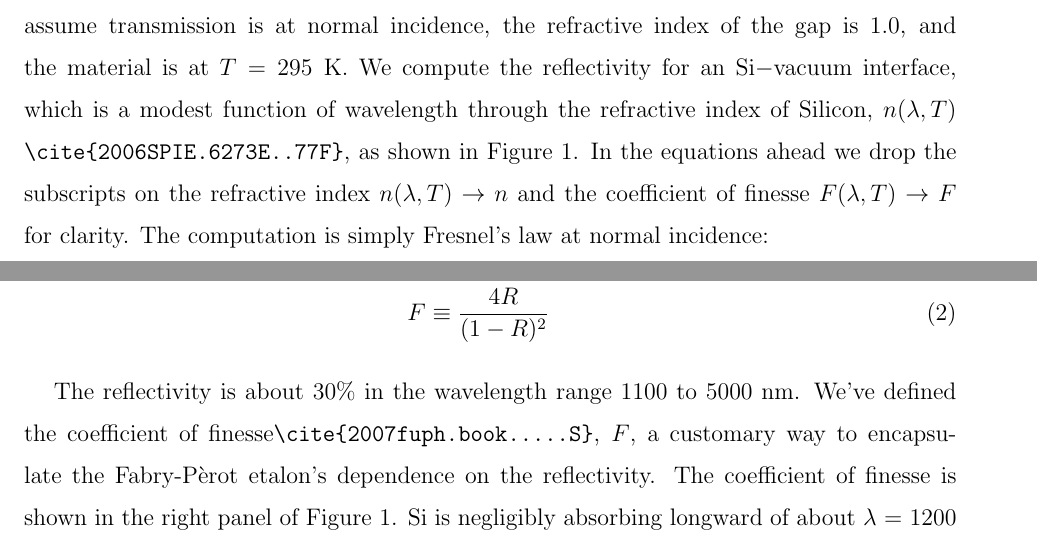
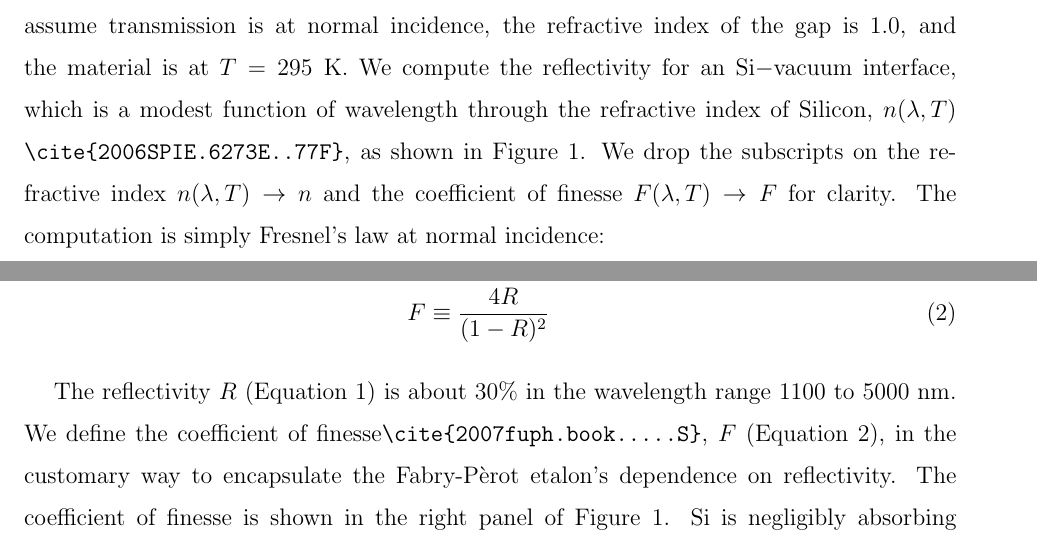
Before and after one commit to Echelle/AO_bonding_paper, a LaTeX paper (AO_bondedSi.tex): two parts of pages 6 and 7 of 27, joined at a grey line, cut so that both start at the same text. Compiled offline with pdfLaTeX; a missing bibliography style is replaced by a similar one.

Commit message:
DTJ edits on page 8

```diff
--- a/AO_bondedSi.tex
+++ b/AO_bondedSi.tex
@@ -97,14 +97,14 @@ Our measurement technique exploits the large Fresnel reflection \verb|\cite{2001
 \caption{Plot of refractive index, $n$, and coefficient of finesse, $F$, as a function of wavelength, $\lambda$.\label{figSiIndexFinesse} We computed the temperature dependent refractive index from the tabulations of CITE\texttt{2006SPIE.6273E..77F}.  The coefficient of finesse is defined in Equation \ref{eq:FabPerot}.  We assume $T= 295\;$K for all calculations in this article.}
 \end{figure}
 
-The Si$-$Si interface gap is a low-Finesse Fabry-P\`{e}rot etalon\verb|\cite{2007fuph.book.....S}|.  The key property of an etalon is that it has a cavity enclosed between two smooth and parallel reflective surfaces where the requirements for smoothness and parallelism depend on the reflective finesse of the cavity.  For the narrow air gaps we consider here and for the modest reflectivity of a Si-vacuum interface, most gaps at Si-Si bonds will form effective etalons over most of their area.  The transmission through a Fabry-P\`{e}rot depends on the wavelength of light, the reflectivity of the etalon sidewalls, and the size of the gap.  We assume transmission is at normal incidence, the refractive index of the gap is 1.0, and the material is at $T= 295\;$K.  We compute the reflectivity for an Si$-$vacuum interface, which is a modest function of wavelength through the refractive index of Silicon, $n(\lambda, T)$ \verb|\cite{2006SPIE.6273E..77F}|, as shown in Figure \ref{figSiIndexFinesse}.  In the equations ahead we drop the subscripts on the refractive index $n(\lambda, T) \rightarrow n$ and the coefficient of finesse $F(\lambda, T) \rightarrow F$ for clarity.  The computation is simply Fresnel's law at normal incidence:
+The Si$-$Si interface gap is a low-Finesse Fabry-P\`{e}rot etalon\verb|\cite{2007fuph.book.....S}|.  The key property of an etalon is that it has a cavity enclosed between two smooth and parallel reflective surfaces where the requirements for smoothness and parallelism depend on the reflective finesse of the cavity.  For the narrow air gaps we consider here and for the modest reflectivity of a Si-vacuum interface, most gaps at Si-Si bonds will form effective etalons over most of their area.  The transmission through a Fabry-P\`{e}rot depends on the wavelength of light, the reflectivity of the etalon sidewalls, and the size of the gap.  We assume transmission is at normal incidence, the refractive index of the gap is 1.0, and the material is at $T= 295\;$K.  We compute the reflectivity for an Si$-$vacuum interface, which is a modest function of wavelength through the refractive index of Silicon, $n(\lambda, T)$ \verb|\cite{2006SPIE.6273E..77F}|, as shown in Figure \ref{figSiIndexFinesse}.  We drop the subscripts on the refractive index $n(\lambda, T) \rightarrow n$ and the coefficient of finesse $F(\lambda, T) \rightarrow F$ for clarity.  The computation is simply Fresnel's law at normal incidence:
 
 \begin{eqnarray}
-R = \frac{(n-1)^2}{(n+1)^2} \\
-F \equiv \frac{4R}{(1-R)^2}
+R = \frac{(n-1)^2}{(n+1)^2} \label{Eq:FresnelR}\\
+F \equiv \frac{4R}{(1-R)^2} \label{Eq:coeffF}
 \end{eqnarray}
 
-The reflectivity is about 30\% in the wavelength range 1100 to 5000 nm.  We've defined the coefficient of finesse\verb|\cite{2007fuph.book.....S}|, $F$, a customary way to encapsulate the Fabry-P\`{e}rot etalon's dependence on the reflectivity.  The coefficient of finesse is shown in the right panel of Figure \ref{figSiIndexFinesse}.  Si is negligibly absorbing longward of about $\lambda$ = 1200 nm, which we verified by comparing the transmission of Si reference samples of different thicknesses, as shown in Figure \ref{figSiAbsorbfig}.  Figure \ref{figSiAbsorbfig} also verifies a key assumption that we will make when comparing the transmission of Si substrates of different heritage and thickness.  Specifically DSP Si pucks and wafers have the indistinguishable transmission longward of 1250 nm.  The Si refractive index is indistinguishable from sample to sample for the wavelength ranges we care about- the non-absorbing wavelengths greater than about 1200 nm.  \verb|\cite{2006SPIE.6273E..77F}| cites the wide variety of values for refractive index from the literature as evidence that batch-specific Si should be used as reference for cases in which absolute accuracy greater than $\pm5\times10^{-3}$ is desired.  An absolute deviation of $\pm5\times10^{-3}$ in refractive index corresponds to a Fresnel transmission difference of about 0.2\%, which is comparable to our measurement uncertainty.  In the next subsection we work out the wavelength dependent transmission for the air etalon.
+The reflectivity $R$ (Equation \ref{Eq:FresnelR}) is about 30\% in the wavelength range 1100 to 5000 nm.  We define the coefficient of finesse\verb|\cite{2007fuph.book.....S}|, $F$ (Equation \ref{Eq:coeffF}), in the customary way to encapsulate the Fabry-P\`{e}rot etalon's dependence on reflectivity.  The coefficient of finesse is shown in the right panel of Figure \ref{figSiIndexFinesse}.  Si is negligibly absorbing longward of about $\lambda$ = 1200 nm, which we verified by comparing the transmission of Si reference samples of different thicknesses, as shown in Figure \ref{figSiAbsorbfig}.  Figure \ref{figSiAbsorbfig} also verifies a key assumption that we will make when comparing the transmission of Si substrates of different heritage and thickness.  Specifically DSP Si pucks and wafers have the indistinguishable transmission longward of 1250 nm.  The Si refractive index is indistinguishable from sample to sample for the wavelength ranges we care about- the non-absorbing wavelengths greater than about 1200 nm.  \verb|\cite{2006SPIE.6273E..77F}| cites the wide variety of values for refractive index from the literature as evidence that batch-specific Si should be used as reference for cases in which absolute accuracy greater than $\pm5\times10^{-3}$ is desired.  An absolute deviation of $\pm5\times10^{-3}$ in refractive index corresponds to a Fresnel transmission difference of about 0.2\%, which is comparable to our measurement uncertainty.  In the next subsection we work out the wavelength dependent transmission for the air etalon.
 
 \begin{figure}[htbp]
 \centerline{\includegraphics[width=0.95\columnwidth]{figs/fpAbsorbfig}}
```
